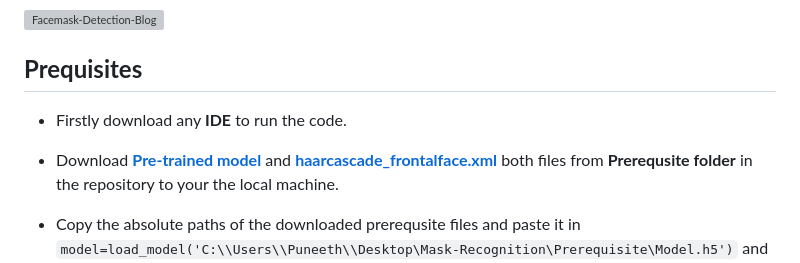
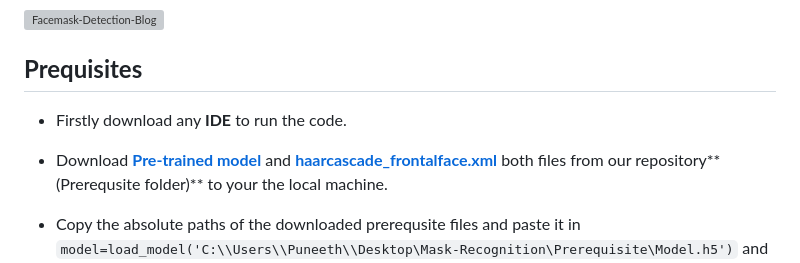
Before and after one commit to puneeth072003/Mask-Recognition, a Markdown page: README.md, the part around the change. Rendered like a GitHub page; grey boxes are pictures that could not be loaded.

```diff
--- a/README.md
+++ b/README.md
@@ -16,7 +16,7 @@
  ## **Prequisites**
 
 - Firstly download any **IDE** to run the code.
-- Download [**Pre-trained model**](/Prerequisite/Model.h5) and [**haarcascade_frontalface.xml**](/Prerequisite/haarcascade_frontalface.xml) both files from **Prerequsite folder** in the repository to your the local machine.
+- Download [**Pre-trained model**](/Prerequisite/Model.h5) and [**haarcascade_frontalface.xml**](/Prerequisite/haarcascade_frontalface.xml) both files from our repository**(Prerequsite folder)** to your the local machine.
 
 - Copy the absolute paths of the downloaded prerequsite files and paste it in `model=load_model('C:\\Users\\Puneeth\\Desktop\Mask-Recognition\Prerequisite\Model.h5')` and `face_cascade=cv2.CascadeClassifier('C:\\Users\\Puneeth\\Desktop\Mask-Recognition\Prerequisite\haarcascade_frontalface.xml')` sections.
 **Note:** Above commands are just added for the reference and the content inside it will not be same for every computer.
```
